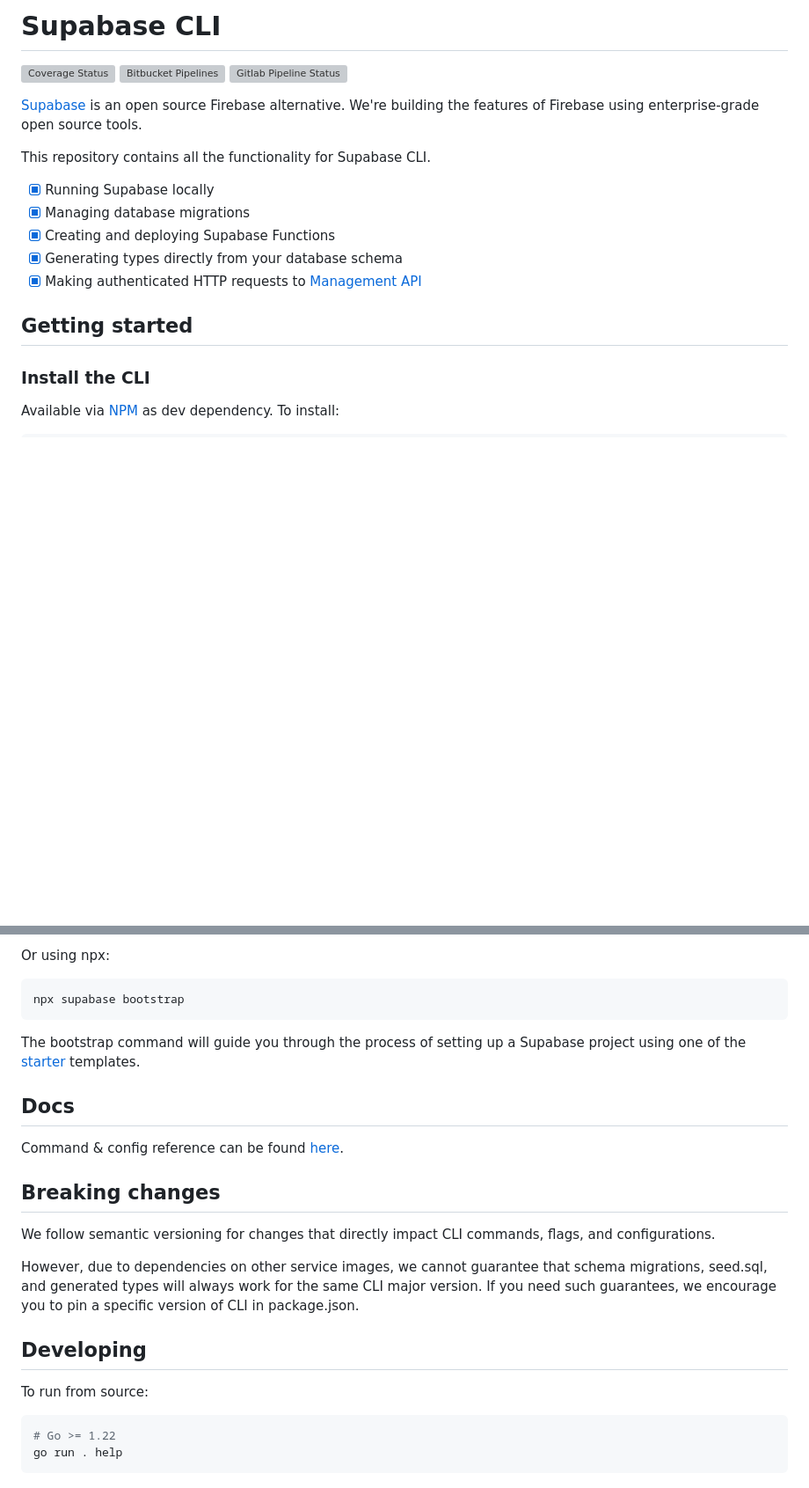
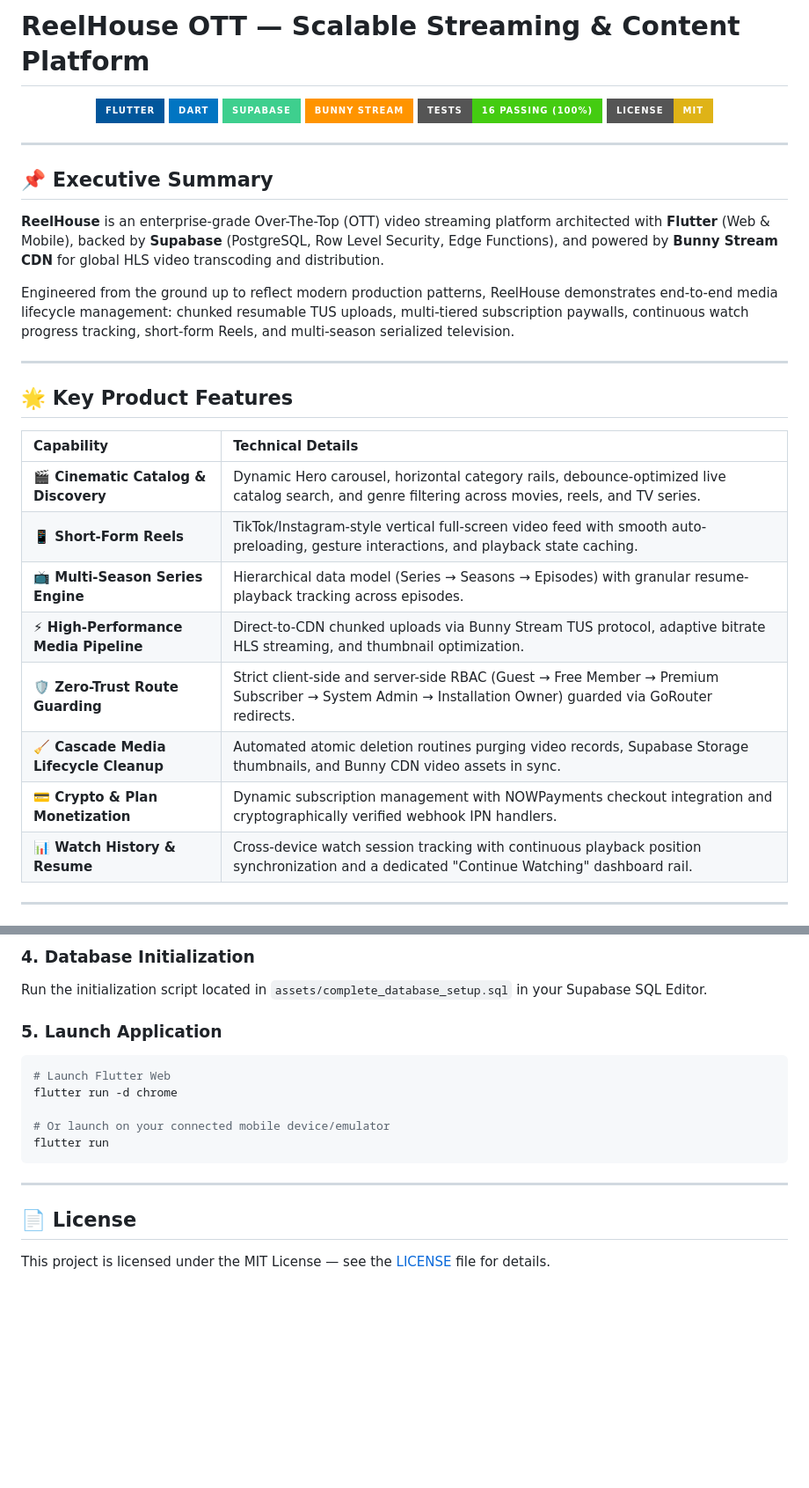
Before and after one commit to oscarboyq/Ott, a Markdown page: README.md, 2 parts joined by grey strips. Shown at 88% size. Drawn GitHub-style; badges without logos; blank space fills up the shorter version; grey boxes are pictures that could not be loaded.

Commit message:
docs: overhaul README with architecture diagram, technical challenges, and setup guide

````diff
--- a/README.md
+++ b/README.md
@@ -1,20 +1,36 @@
-# Supabase CLI
+# ReelHouse OTT — Scalable Streaming & Content Platform
 
-[![Coverage Status](https://coveralls.io/repos/github/supabase/cli/badge.svg?branch=develop)](https://coveralls.io/github/supabase/cli?branch=develop) [![Bitbucket Pipelines](https://img.shields.io/bitbucket/pipelines/supabase-cli/setup-cli/master?style=flat-square&label=Bitbucket%20Canary)](https://bitbucket.org/supabase-cli/setup-cli/pipelines) [![Gitlab Pipeline Status](https://img.shields.io/gitlab/pipeline-status/sweatybridge%2Fsetup-cli?label=Gitlab%20Canary)
-](https://gitlab.com/sweatybridge/setup-cli/-/pipelines)
+<p align="center">
+  <img src="https://img.shields.io/badge/Flutter-02569B?style=for-the-badge&logo=flutter&logoColor=white" alt="Flutter" />
+  <img src="https://img.shields.io/badge/Dart-0175C2?style=for-the-badge&logo=dart&logoColor=white" alt="Dart" />
+  <img src="https://img.shields.io/badge/Supabase-3ECF8E?style=for-the-badge&logo=supabase&logoColor=white" alt="Supabase" />
+  <img src="https://img.shields.io/badge/Bunny%20Stream-FF9400?style=for-the-badge&logo=bunny&logoColor=white" alt="Bunny Stream" />
+  <img src="https://img.shields.io/badge/Tests-16%20Passing%20(100%25)-brightgreen?style=for-the-badge" alt="Tests" />
+  <img src="https://img.shields.io/badge/License-MIT-yellow.svg?style=for-the-badge" alt="License: MIT" />
+</p>
 
-[Supabase](https://supabase.io) is an open source Firebase alternative. We're building the features of Firebase using enterprise-grade open source tools.
+---
 
-This repository contains all the functionality for Supabase CLI.
+## 📌 Executive Summary
 
-- [x] Running Supabase locally
-- [x] Managing database migrations
-- [x] Creating and deploying Supabase Functions
-- [x] Generating types directly from your database schema
-- [x] Making authenticated HTTP requests to [Management API](https://supabase.com/docs/reference/api/introduction)
+**ReelHouse** is an enterprise-grade Over-The-Top (OTT) video streaming platform architected with **Flutter** (Web & Mobile), backed by **Supabase** (PostgreSQL, Row Level Security, Edge Functions), and powered by **Bunny Stream CDN** for global HLS video transcoding and distribution.
 
-## Getting started
+Engineered from the ground up to reflect modern production patterns, ReelHouse demonstrates end-to-end media lifecycle management: chunked resumable TUS uploads, multi-tiered subscription paywalls, continuous watch progress tracking, short-form Reels, and multi-season serialized television.
 
-### Install the CLI
+---
 
-Available via [NPM](https://www.npmjs.com) as dev dependency. To install:
+## 🌟 Key Product Features
+
+| Capability | Technical Details |
+| :--- | :--- |
+| **🎬 Cinematic Catalog & Discovery** | Dynamic Hero carousel, horizontal category rails, debounce-optimized live catalog search, and genre filtering across movies, reels, and TV series. |
+| **📱 Short-Form Reels** | TikTok/Instagram-style vertical full-screen video feed with smooth auto-preloading, gesture interactions, and playback state caching. |
+| **📺 Multi-Season Series Engine** | Hierarchical data model (Series &rarr; Seasons &rarr; Episodes) with granular resume-playback tracking across episodes. |
+| **⚡ High-Performance Media Pipeline** | Direct-to-CDN chunked uploads via Bunny Stream TUS protocol, adaptive bitrate HLS streaming, and thumbnail optimization. |
+| **🛡️ Zero-Trust Route Guarding** | Strict client-side and server-side RBAC (Guest &rarr; Free Member &rarr; Premium Subscriber &rarr; System Admin &rarr; Installation Owner) guarded via GoRouter redirects. |
+| **🧹 Cascade Media Lifecycle Cleanup** | Automated atomic deletion routines purging video records, Supabase Storage thumbnails, and Bunny CDN video assets in sync. |
+| **💳 Crypto & Plan Monetization** | Dynamic subscription management with NOWPayments checkout integration and cryptographically verified webhook IPN handlers. |
+| **📊 Watch History & Resume** | Cross-device watch session tracking with continuous playback position synchronization and a dedicated "Continue Watching" dashboard rail. |
+
+---
+
@@ -150,28 +184,19 @@ supabase bootstrap
 ```
 
-Or using npx:
+### 4. Database Initialization
+Run the initialization script located in `assets/complete_database_setup.sql` in your Supabase SQL Editor.
 
+### 5. Launch Application
 ```bash
-npx supabase bootstrap
+# Launch Flutter Web
+flutter run -d chrome
+
+# Or launch on your connected mobile device/emulator
+flutter run
 ```
 
-The bootstrap command will guide you through the process of setting up a Supabase project using one of the [starter](https://github.com/supabase-community/supabase-samples/blob/main/samples.json) templates.
+---
 
-## Docs
+## 📄 License
 
-Command & config reference can be found [here](https://supabase.com/docs/reference/cli/about).
-
-## Breaking changes
-
-We follow semantic versioning for changes that directly impact CLI commands, flags, and configurations.
-
-However, due to dependencies on other service images, we cannot guarantee that schema migrations, seed.sql, and generated types will always work for the same CLI major version. If you need such guarantees, we encourage you to pin a specific version of CLI in package.json.
-
-## Developing
-
-To run from source:
-
-```sh
-# Go >= 1.22
-go run . help
-```
+This project is licensed under the MIT License — see the [LICENSE](LICENSE) file for details.
````
Also changed, not shown: other parts of README.md (+139 -121 lines), docs/DATABASE_DIAGRAM.md (added, +244 -0 lines).
